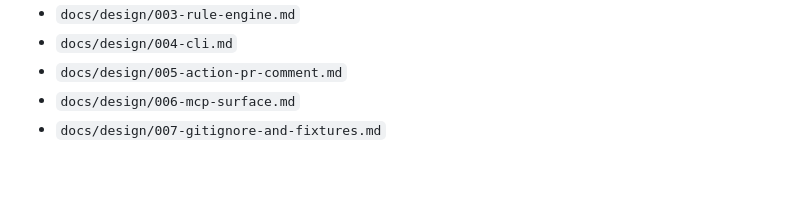
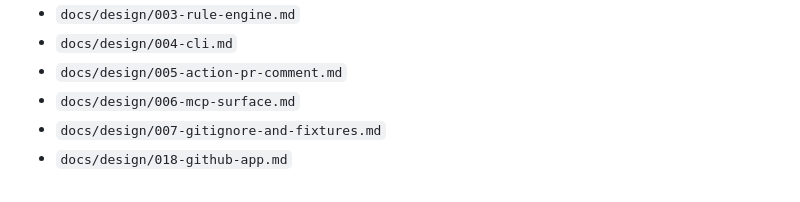
Before and after one commit to saiyamshah1496/nock, a Markdown page: docs/DEVELOPMENT.md, the part around the change. Drawn GitHub-style.

Commit message:
docs: GitHub App design note (018) + sequencing (#26)
Locks App name Nock DDL Gate, trigger globs, Checks + red-only comments, Neutral without estate.

Co-authored-by: Cursor <cursoragent@cursor.com>

```diff
--- a/docs/DEVELOPMENT.md
+++ b/docs/DEVELOPMENT.md
@@ -265,3 +265,4 @@ Read these before expanding scope:
 - `docs/design/005-action-pr-comment.md`
 - `docs/design/006-mcp-surface.md`
 - `docs/design/007-gitignore-and-fixtures.md`
+- `docs/design/018-github-app.md`
```
Also changed, not shown: docs/design/018-github-app.md (added, +66 -0 lines).
